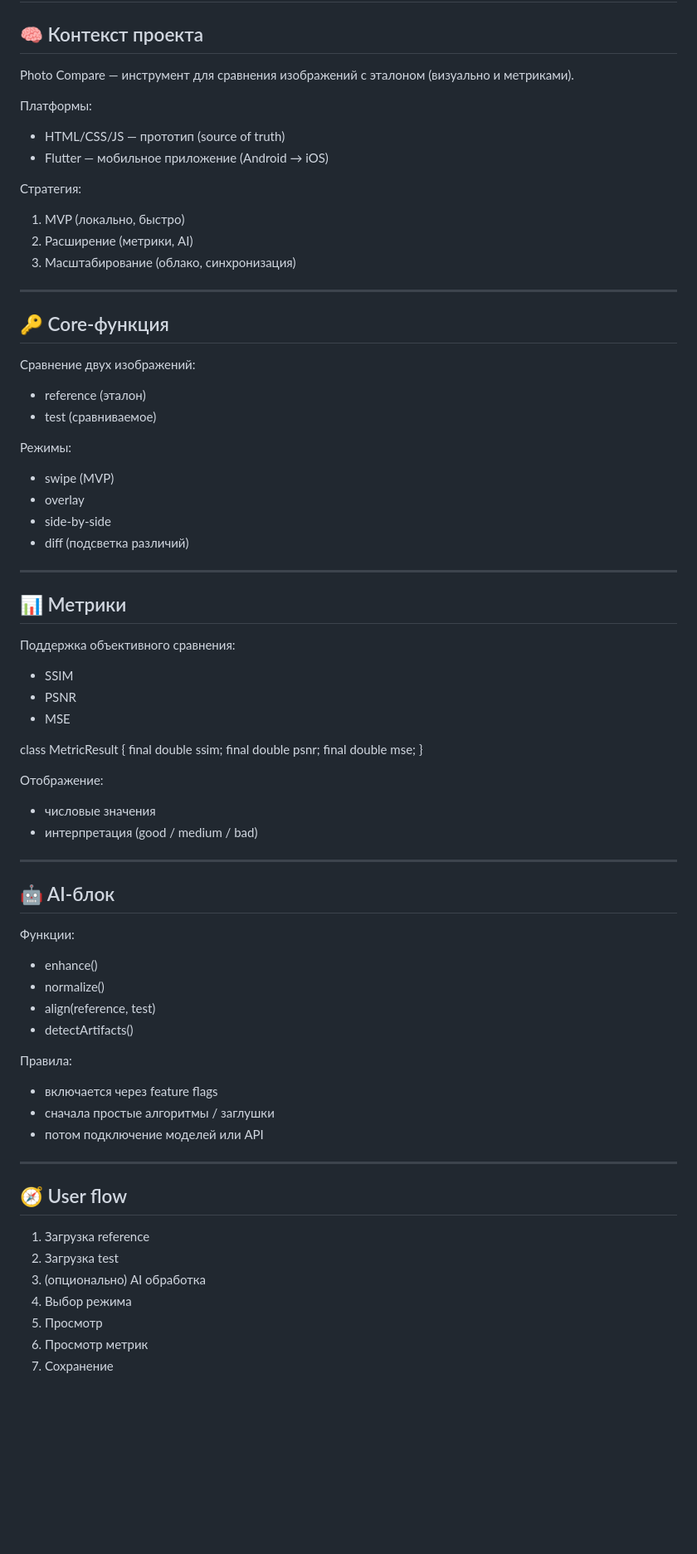
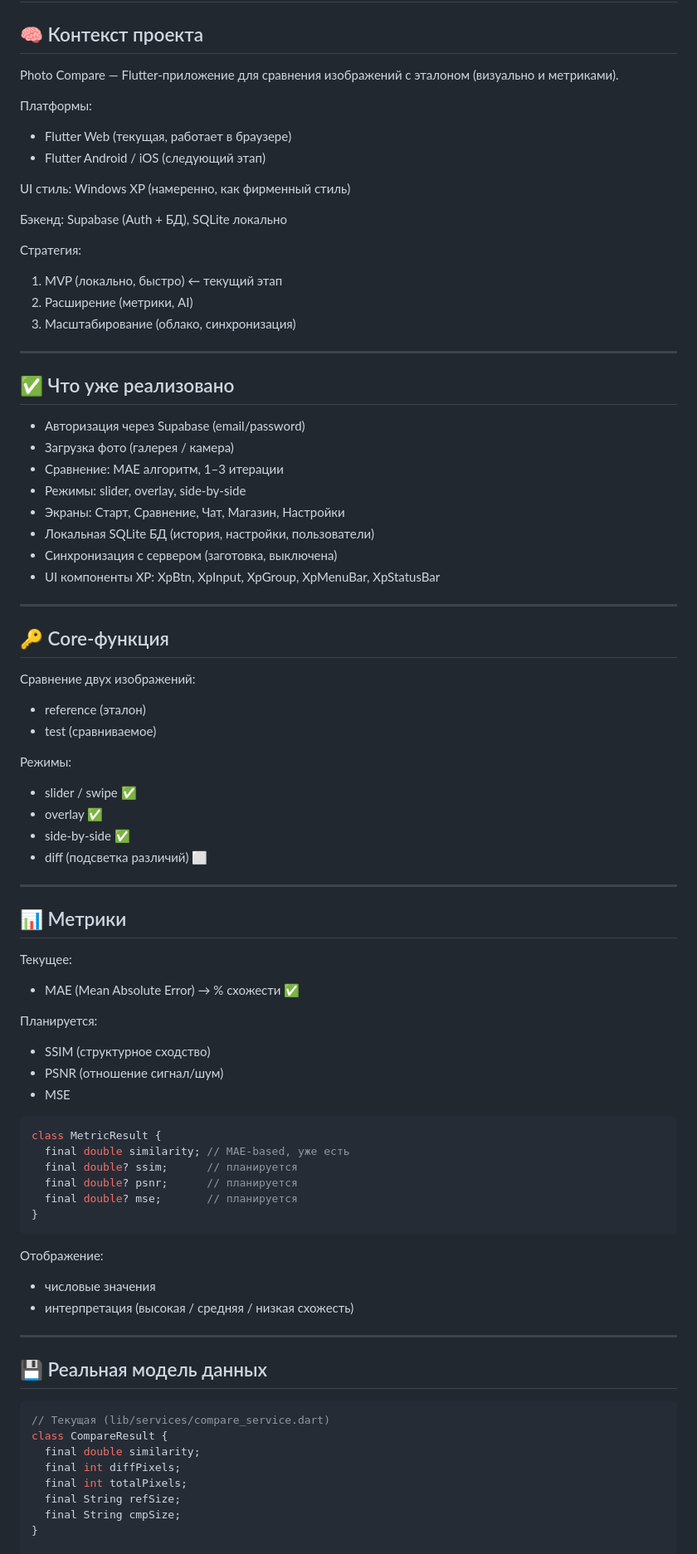
Before and after one commit to ppvesna/foto-compare, a Markdown page: README.md, the part around one of its changes. Shown at 83% size. Drawn GitHub-style; blank space fills up the shorter version.

````diff
--- a/README.md
+++ b/README.md
@@ -1,16 +1,33 @@
 # 📸 Photo Compare — Dev Assistant Instruction v3
 
 ## 🧠 Контекст проекта
-Photo Compare — инструмент для сравнения изображений с эталоном (визуально и метриками).
+Photo Compare — Flutter-приложение для сравнения изображений с эталоном (визуально и метриками).
 
 Платформы:
-- HTML/CSS/JS — прототип (source of truth)
-- Flutter — мобильное приложение (Android → iOS)
+- Flutter Web (текущая, работает в браузере)
+- Flutter Android / iOS (следующий этап)
+
+UI стиль: Windows XP (намеренно, как фирменный стиль)
+
+Бэкенд: Supabase (Auth + БД), SQLite локально
 
 Стратегия:
-1. MVP (локально, быстро)
+1. MVP (локально, быстро) ← текущий этап
 2. Расширение (метрики, AI)
 3. Масштабирование (облако, синхронизация)
+
+---
+
+## ✅ Что уже реализовано
+
+- Авторизация через Supabase (email/password)
+- Загрузка фото (галерея / камера)
+- Сравнение: MAE алгоритм, 1–3 итерации
+- Режимы: slider, overlay, side-by-side
+- Экраны: Старт, Сравнение, Чат, Магазин, Настройки
+- Локальная SQLite БД (история, настройки, пользователи)
+- Синхронизация с сервером (заготовка, выключена)
+- UI компоненты XP: XpBtn, XpInput, XpGroup, XpMenuBar, XpStatusBar
 
 ---
 
@@ -21,54 +38,47 @@ Photo Compare — инструмент для сравнения изображ
 - test (сравниваемое)
 
 Режимы:
-- swipe (MVP)
-- overlay
-- side-by-side
-- diff (подсветка различий)
+- slider / swipe ✅
+- overlay ✅
+- side-by-side ✅
+- diff (подсветка различий) ⬜
 
 ---
 
 ## 📊 Метрики
 
-Поддержка объективного сравнения:
-- SSIM
-- PSNR
+Текущее:
+- MAE (Mean Absolute Error) → % схожести ✅
+
+Планируется:
+- SSIM (структурное сходство)
+- PSNR (отношение сигнал/шум)
 - MSE
 
+```dart
 class MetricResult {
-  final double ssim;
-  final double psnr;
-  final double mse;
+  final double similarity; // MAE-based, уже есть
+  final double? ssim;      // планируется
+  final double? psnr;      // планируется
+  final double? mse;       // планируется
 }
+```
 
 Отображение:
 - числовые значения
-- интерпретация (good / medium / bad)
+- интерпретация (высокая / средняя / низкая схожесть)
 
 ---
 
-## 🤖 AI-блок
+## 💾 Реальная модель данных
 
-Функции:
-- enhance()
-- normalize()
-- align(reference, test)
-- detectArtifacts()
+```dart
+// Текущая (lib/services/compare_service.dart)
+class CompareResult {
+  final double similarity;
+  final int diffPixels;
+  final int totalPixels;
+  final String refSize;
+  final String cmpSize;
+}
 
-Правила:
-- включается через feature flags
-- сначала простые алгоритмы / заглушки
-- потом подключение моделей или API
-
----
-
-## 🧭 User flow
-
-1. Загрузка reference
-2. Загрузка test
-3. (опционально) AI обработка
-4. Выбор режима
-5. Просмотр
-6. Просмотр метрик
-7. Сохранение
-
````
Also changed, not shown: other parts of README.md (+89 -77 lines).
